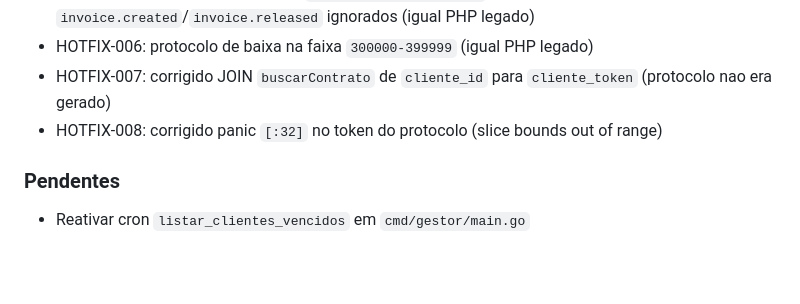
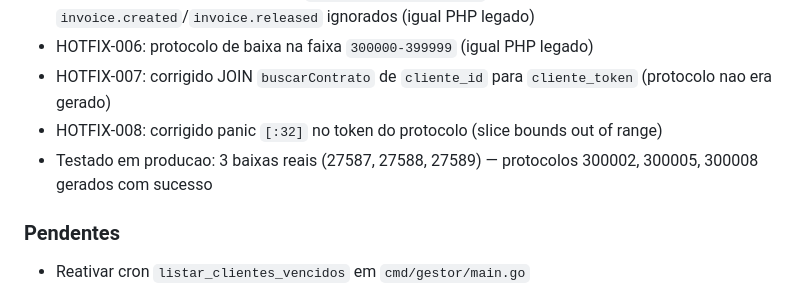
Before and after one commit to treecorp/gestorisp-go-core, a Markdown page: .opencode/memory/index.md, the part around one of its changes. Drawn GitHub-style; blank space fills up the shorter version.

```diff
--- a/.opencode/memory/index.md
+++ b/.opencode/memory/index.md
@@ -86,6 +86,7 @@
 - HOTFIX-006: protocolo de baixa na faixa `300000-399999` (igual PHP legado)
 - HOTFIX-007: corrigido JOIN `buscarContrato` de `cliente_id` para `cliente_token` (protocolo nao era gerado)
 - HOTFIX-008: corrigido panic `[:32]` no token do protocolo (slice bounds out of range)
+- Testado em producao: 3 baixas reais (27587, 27588, 27589) — protocolos 300002, 300005, 300008 gerados com sucesso
 
 ### Pendentes
 - Reativar cron `listar_clientes_vencidos` em `cmd/gestor/main.go`
```
Also changed, not shown: other parts of .opencode/memory/index.md (+1 -1 lines).
